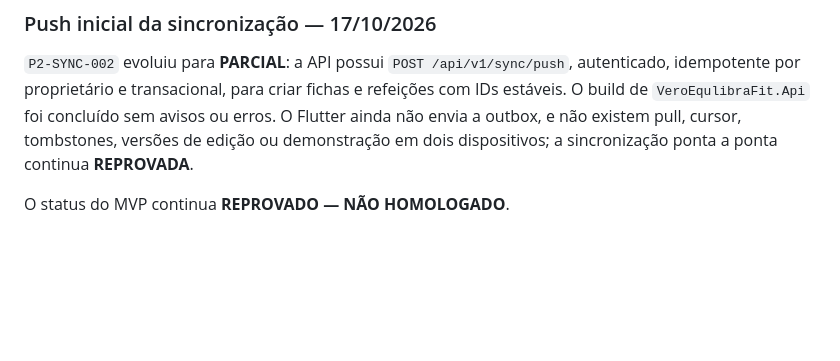
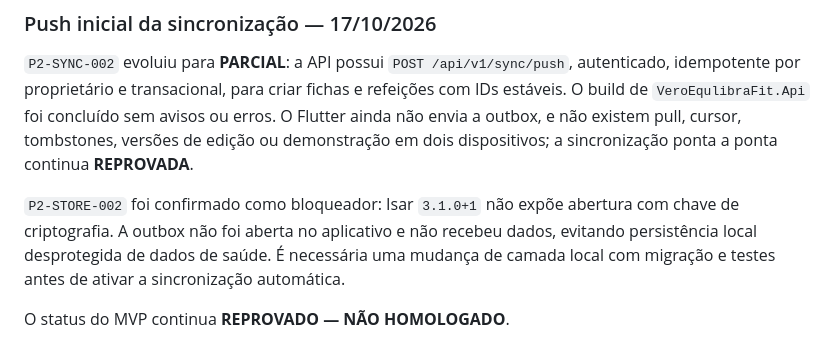
Before and after one commit to rasweb12/VeroEqulibraFitPlus, a Markdown page: docs/AUDITORIA_P2.md, the part around the change. Rendered like a GitHub page; blank space fills up the shorter version.

```diff
--- a/docs/AUDITORIA_P2.md
+++ b/docs/AUDITORIA_P2.md
@@ -55,4 +55,6 @@ Em 17/10/2026, a análise de foto passou a abrir uma rota protegida de revisão
 
 `P2-SYNC-002` evoluiu para **PARCIAL**: a API possui `POST /api/v1/sync/push`, autenticado, idempotente por proprietário e transacional, para criar fichas e refeições com IDs estáveis. O build de `VeroEqulibraFit.Api` foi concluído sem avisos ou erros. O Flutter ainda não envia a outbox, e não existem pull, cursor, tombstones, versões de edição ou demonstração em dois dispositivos; a sincronização ponta a ponta continua **REPROVADA**.
 
+`P2-STORE-002` foi confirmado como bloqueador: Isar `3.1.0+1` não expõe abertura com chave de criptografia. A outbox não foi aberta no aplicativo e não recebeu dados, evitando persistência local desprotegida de dados de saúde. É necessária uma mudança de camada local com migração e testes antes de ativar a sincronização automática.
+
 O status do MVP continua **REPROVADO — NÃO HOMOLOGADO**.
```
Also changed, not shown: docs/LOTE_1_SINCRONIZACAO.md (+6 -0 lines).
